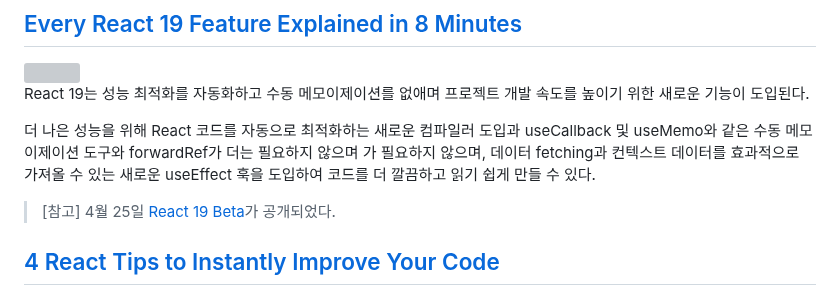
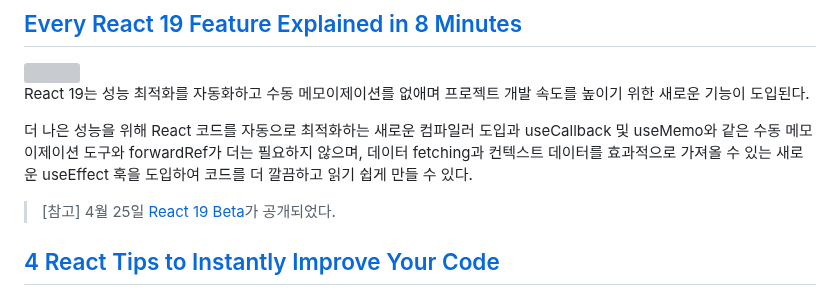
Before and after one commit to naver/fe-news, a Markdown page: issues/2024-05.md, the part around the change. Drawn GitHub-style; grey boxes are pictures that could not be loaded.

Commit message:
fix typo

```diff
--- a/issues/2024-05.md
+++ b/issues/2024-05.md
@@ -55,7 +55,7 @@ Signals 제안은 상태 셀과 파생 계산을 이용해 단방향 데이터
 
 React 19는 성능 최적화를 자동화하고 수동 메모이제이션를 없애며 프로젝트 개발 속도를 높이기 위한 새로운 기능이 도입된다.
 
-더 나은 성능을 위해 React 코드를 자동으로 최적화하는 새로운 컴파일러 도입과 useCallback 및 useMemo와 같은 수동 메모이제이션 도구와 forwardRef가 더는 필요하지 않으며 가 필요하지 않으며, 데이터 fetching과 컨텍스트 데이터를 효과적으로 가져올 수 있는 새로운 useEffect 훅을 도입하여 코드를 더 깔끔하고 읽기 쉽게 만들 수 있다.
+더 나은 성능을 위해 React 코드를 자동으로 최적화하는 새로운 컴파일러 도입과 useCallback 및 useMemo와 같은 수동 메모이제이션 도구와 forwardRef가 더는 필요하지 않으며, 데이터 fetching과 컨텍스트 데이터를 효과적으로 가져올 수 있는 새로운 useEffect 훅을 도입하여 코드를 더 깔끔하고 읽기 쉽게 만들 수 있다.
 
 > [참고] 4월 25일 [React 19 Beta](https://react.dev/blog/2024/04/25/react-19)가 공개되었다.
 
```
